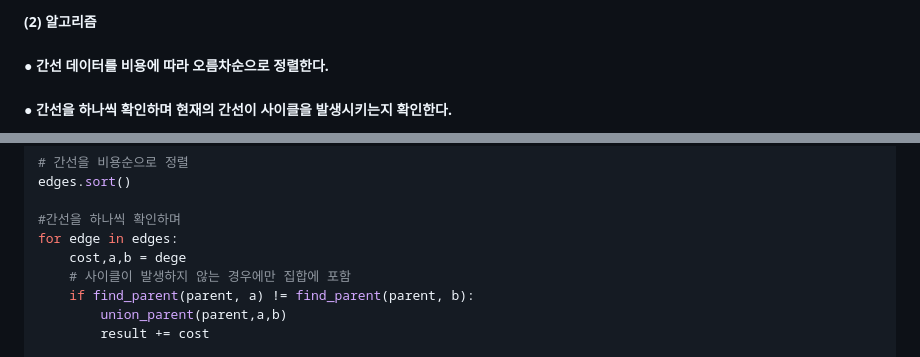
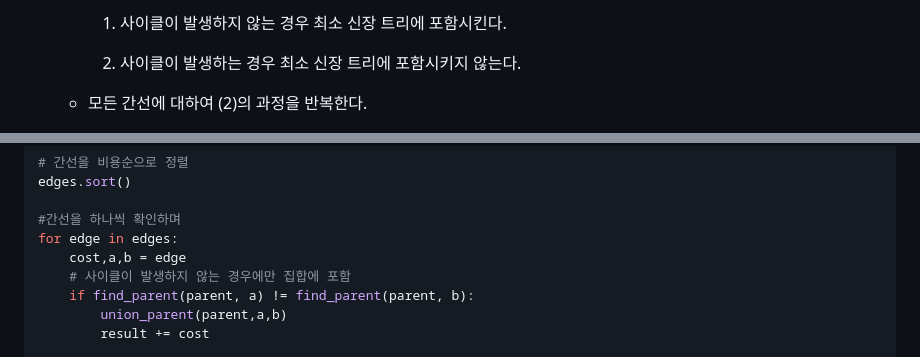
Before and after one commit to Jonggil-dev/TIL, a Markdown page: 알고리즘/이코테 이론/7. 그래프 이론.md, 2 parts joined by grey strips. Rendered like a GitHub page.

```diff
--- a/알고리즘/이코테 이론/7. 그래프 이론.md
+++ b/알고리즘/이코테 이론/7. 그래프 이론.md
@@ -165,7 +169,7 @@ print(*parent)
 
-##### 	(2) 알고리즘
+     1) 사이클이 발생하지 않는 경우 최소 신장 트리에 포함시킨다.
 
-##### 		● 간선 데이터를 비용에 따라 오름차순으로 정렬한다.
+     2) 사이클이 발생하는 경우 최소 신장 트리에 포함시키지 않는다.
 
-##### 		● 간선을 하나씩 확인하며 현재의 간선이 사이클을 발생시키는지 확인한다.
+   - 모든 간선에 대하여 (2)의 과정을 반복한다.
 
@@ -195,7 +192,7 @@ edges.sort()
 
 #간선을 하나씩 확인하며
 for edge in edges:
-    cost,a,b = dege
+    cost,a,b = edge
     # 사이클이 발생하지 않는 경우에만 집합에 포함
     if find_parent(parent, a) != find_parent(parent, b):
         union_parent(parent,a,b)
```
Also changed, not shown: other parts of 알고리즘/이코테 이론/7. 그래프 이론.md (+17 -20 lines).
